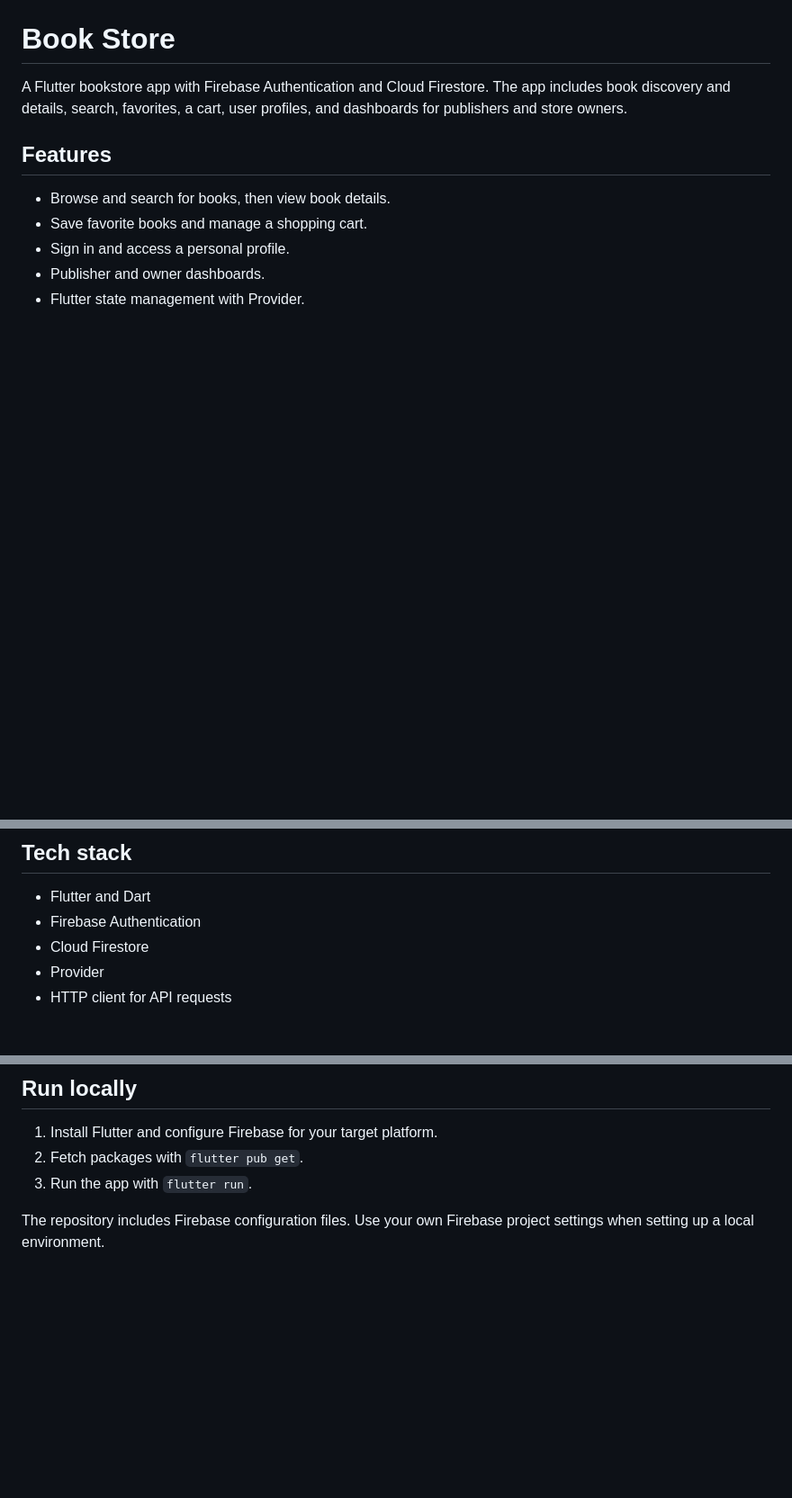
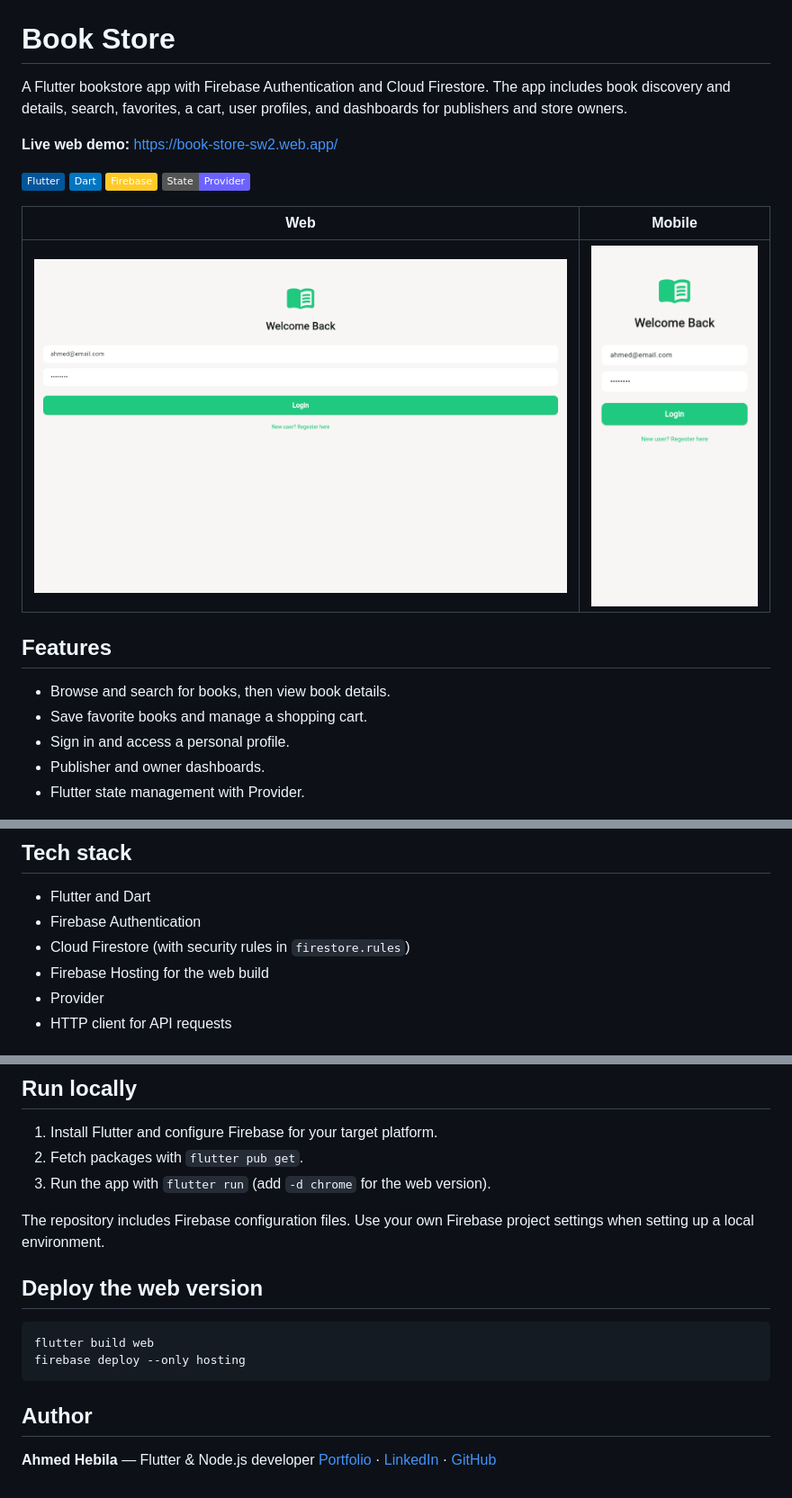
Before and after one commit to Ahmed-hebila/Book-Store, a Markdown page: README.md, 3 parts joined by grey strips. Shown at 90% size. GitHub-like rendering; pictures changed too: docs/screenshot-desktop.png (added), docs/screenshot-mobile.png (added); badges without logos; blank space fills up the shorter version.

Commit message:
docs: README with live demo and screenshots; remove stray files and the Firebase cache

````diff
--- a/README.md
+++ b/README.md
@@ -1,6 +1,17 @@
 # Book Store
 
 A Flutter bookstore app with Firebase Authentication and Cloud Firestore. The app includes book discovery and details, search, favorites, a cart, user profiles, and dashboards for publishers and store owners.
+
+**Live web demo:** https://book-store-sw2.web.app/
+
+![Flutter](https://img.shields.io/badge/Flutter-02569B?logo=flutter&logoColor=white)
+![Dart](https://img.shields.io/badge/Dart-0175C2?logo=dart&logoColor=white)
+![Firebase](https://img.shields.io/badge/Firebase-FFCA28?logo=firebase&logoColor=black)
+![Provider](https://img.shields.io/badge/State-Provider-6C63FF)
+
+| Web | Mobile |
+| --- | --- |
+| ![Web](docs/screenshot-desktop.png) | <img src="docs/screenshot-mobile.png" width="260" alt="Mobile"> |
 
 ## Features
 
@@ -14,7 +25,8 @@ A Flutter bookstore app with Firebase Authentication and Cloud Firestore. The ap
 
 - Flutter and Dart
 - Firebase Authentication
-- Cloud Firestore
+- Cloud Firestore (with security rules in `firestore.rules`)
+- Firebase Hosting for the web build
 - Provider
 - HTTP client for API requests
 
@@ -30,6 +42,18 @@ A Flutter bookstore app with Firebase Authentication and Cloud Firestore. The ap
 
 1. Install Flutter and configure Firebase for your target platform.
 2. Fetch packages with `flutter pub get`.
-3. Run the app with `flutter run`.
+3. Run the app with `flutter run` (add `-d chrome` for the web version).
 
 The repository includes Firebase configuration files. Use your own Firebase project settings when setting up a local environment.
+
+## Deploy the web version
+
+```bash
+flutter build web
+firebase deploy --only hosting
+```
+
+## Author
+
+**Ahmed Hebila** — Flutter & Node.js developer
+[Portfolio](https://ahmedhebila.vercel.app) · [LinkedIn](https://www.linkedin.com/in/ahmed-hebila) · [GitHub](https://github.com/Ahmed-hebila)
````
Also changed, not shown: 5 other files.
